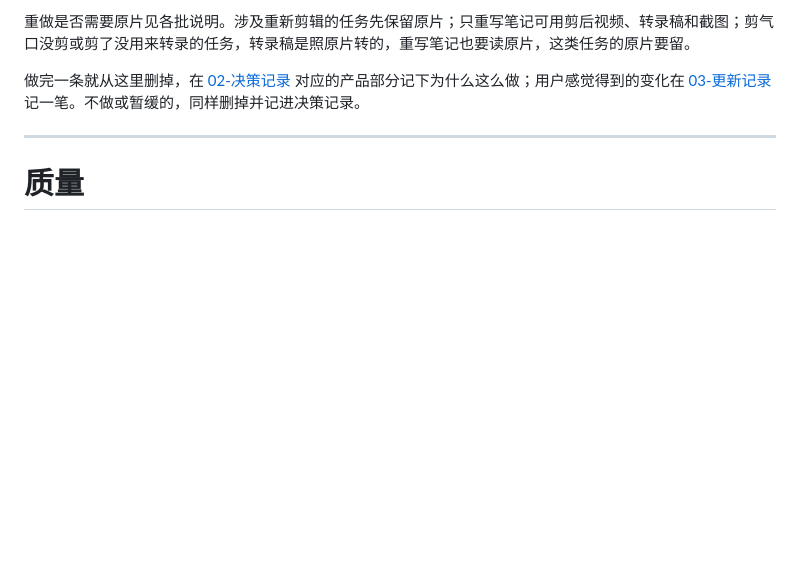
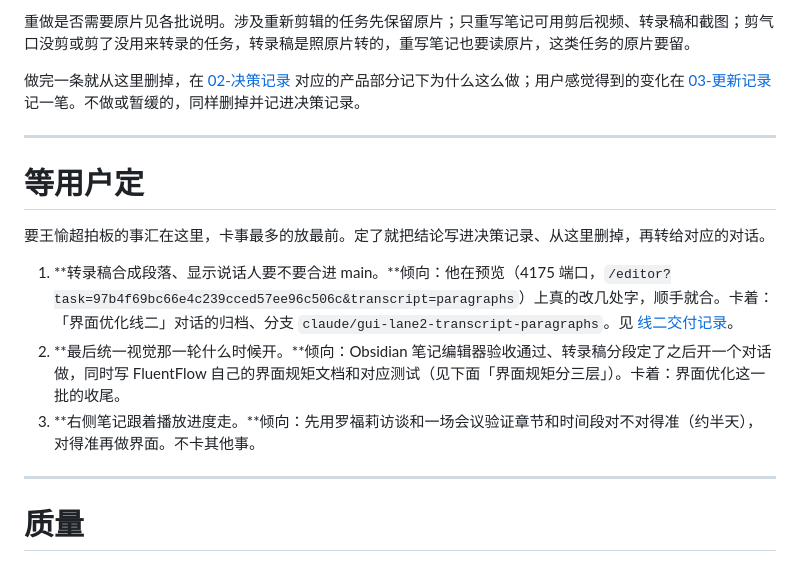
Before and after one commit to Userneima/fluentflow-local, a Markdown page: docs/01-待办.md, the part around the change. Rendered like a GitHub page; blank space fills up the shorter version.

Commit message:
To-do: a waiting-on-the-owner list at the top, with a leaning for each

```diff
--- a/docs/01-待办.md
+++ b/docs/01-待办.md
@@ -5,6 +5,16 @@
 重做是否需要原片见各批说明。涉及重新剪辑的任务先保留原片；只重写笔记可用剪后视频、转录稿和截图；剪气口没剪或剪了没用来转录的任务，转录稿是照原片转的，重写笔记也要读原片，这类任务的原片要留。
 
 做完一条就从这里删掉，在 [02-决策记录](02-决策记录.md) 对应的产品部分记下为什么这么做；用户感觉得到的变化在 [03-更新记录](03-更新记录.md) 记一笔。不做或暂缓的，同样删掉并记进决策记录。
+
+---
+
+# 等用户定
+
+要王愉超拍板的事汇在这里，卡事最多的放最前。定了就把结论写进决策记录、从这里删掉，再转给对应的对话。
+
+1. **转录稿合成段落、显示说话人要不要合进 main。**倾向：他在预览（4175 端口，`/editor?task=97b4f69bc66e4c239cced57ee96c506c&transcript=paragraphs`）上真的改几处字，顺手就合。卡着：「界面优化线二」对话的归档、分支 `claude/gui-lane2-transcript-paragraphs`。见 [线二交付记录](交付记录/2026-10-22-界面优化线二.md)。
+2. **最后统一视觉那一轮什么时候开。**倾向：Obsidian 笔记编辑器验收通过、转录稿分段定了之后开一个对话做，同时写 FluentFlow 自己的界面规矩文档和对应测试（见下面「界面规矩分三层」）。卡着：界面优化这一批的收尾。
+3. **右侧笔记跟着播放进度走。**倾向：先用罗福莉访谈和一场会议验证章节和时间段对不对得准（约半天），对得准再做界面。不卡其他事。
 
 ---
 
```
